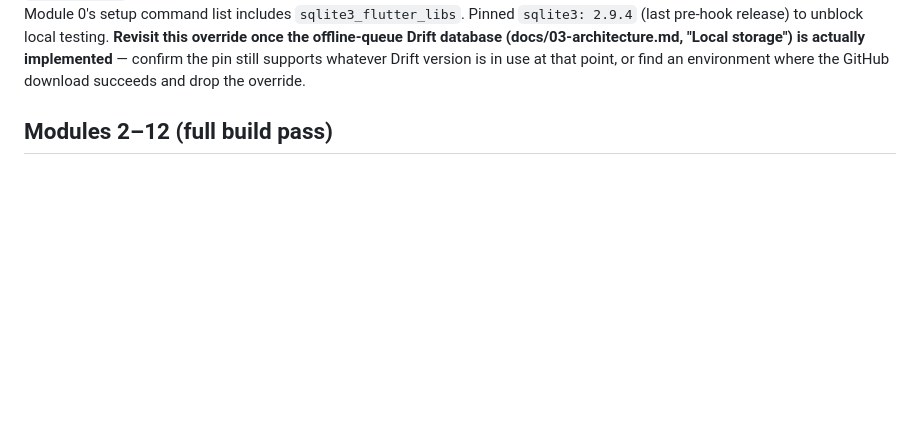
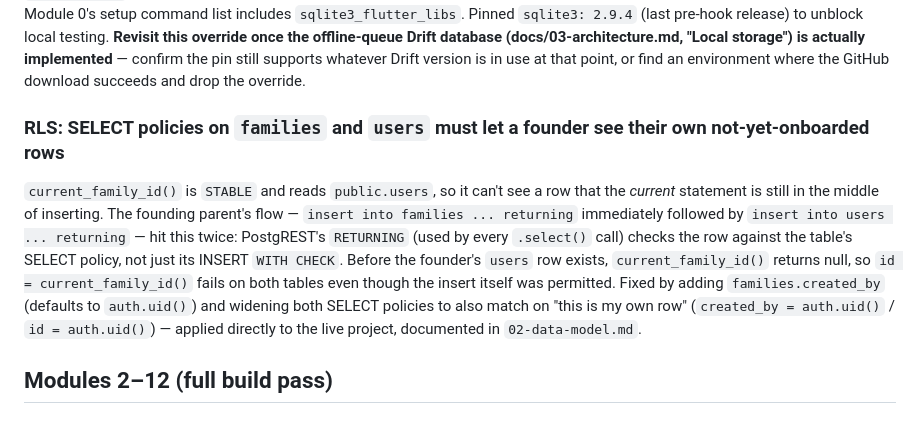
Before and after one commit to Bomsilaga/Ipalibo-Family-Safety-App, a Markdown page: docs/06-deviations.md, the part around the change. Rendered like a GitHub page; blank space fills up the shorter version.

Commit message:
Fix same RLS self-visibility bug on users table
The founder's users insert hit the identical current_family_id()
chicken-and-egg problem as the families fix: RETURNING requires the
SELECT policy to pass, and current_family_id() can't see a users row
the same statement is still inserting. Widened the SELECT policy to
also allow id = auth.uid(), applied directly to the live Supabase
project, and cleaned up the orphaned family/chat rows left behind by
the earlier failed attempt.

```diff
--- a/docs/06-deviations.md
+++ b/docs/06-deviations.md
@@ -58,6 +58,21 @@ Drift database (docs/03-architecture.md, "Local storage") is actually
 implemented** — confirm the pin still supports whatever Drift version is
 in use at that point, or find an environment where the GitHub download
 succeeds and drop the override.
+
+### RLS: SELECT policies on `families` and `users` must let a founder see their own not-yet-onboarded rows
+
+`current_family_id()` is `STABLE` and reads `public.users`, so it can't see
+a row that the *current* statement is still in the middle of inserting. The
+founding parent's flow — `insert into families ... returning` immediately
+followed by `insert into users ... returning` — hit this twice: PostgREST's
+`RETURNING` (used by every `.select()` call) checks the row against the
+table's SELECT policy, not just its INSERT `WITH CHECK`. Before the
+founder's `users` row exists, `current_family_id()` returns null, so
+`id = current_family_id()` fails on both tables even though the insert
+itself was permitted. Fixed by adding `families.created_by` (defaults to
+`auth.uid()`) and widening both SELECT policies to also match on
+"this is my own row" (`created_by = auth.uid()` / `id = auth.uid()`) —
+applied directly to the live project, documented in `02-data-model.md`.
 
 ## Modules 2–12 (full build pass)
 
```
